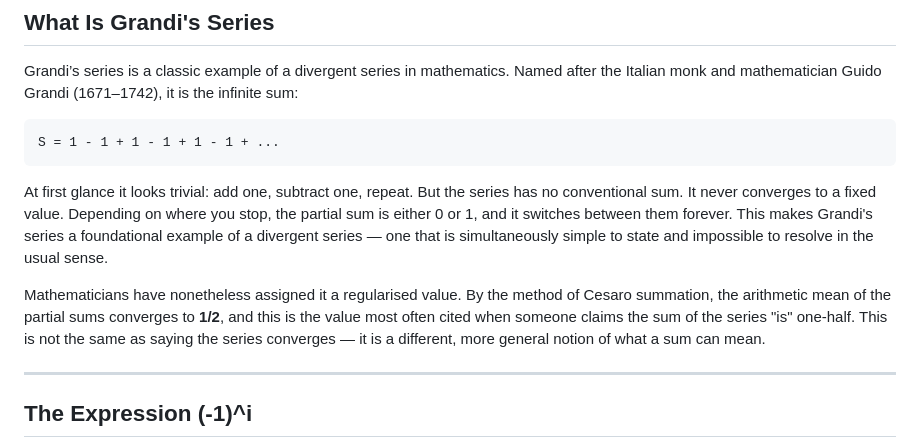
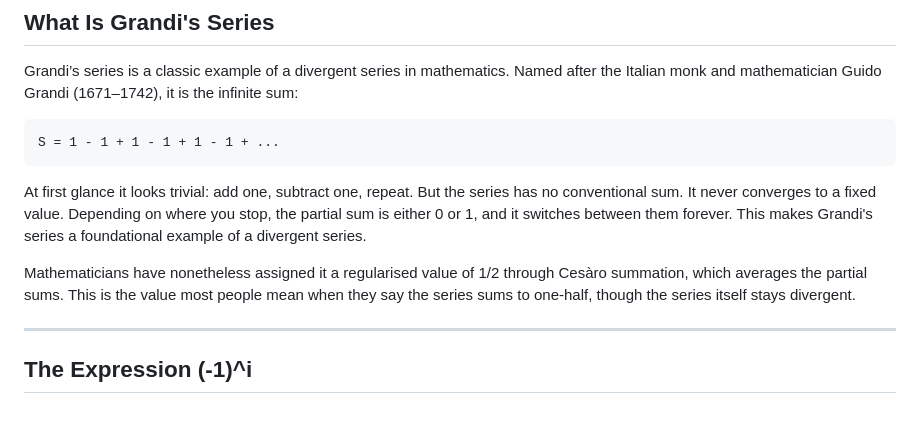
Before and after one commit to CMS1111/grandis-series, a Markdown page: README.md, the part around the change. Drawn GitHub-style; blank space fills up the shorter version.

Commit message:
Revise Grandi's series explanation in README
Clarified the explanation of Grandi's series and its regularised value.

````diff
--- a/README.md
+++ b/README.md
@@ -13,9 +13,9 @@ Grandi’s series is a classic example of a divergent series in mathematics. Nam
 S = 1 - 1 + 1 - 1 + 1 - 1 + ...
 ```
 
-At first glance it looks trivial: add one, subtract one, repeat. But the series has no conventional sum. It never converges to a fixed value. Depending on where you stop, the partial sum is either 0 or 1, and it switches between them forever. This makes Grandi's series a foundational example of a divergent series — one that is simultaneously simple to state and impossible to resolve in the usual sense.
+At first glance it looks trivial: add one, subtract one, repeat. But the series has no conventional sum. It never converges to a fixed value. Depending on where you stop, the partial sum is either 0 or 1, and it switches between them forever. This makes Grandi's series a foundational example of a divergent series.
 
-Mathematicians have nonetheless assigned it a regularised value. By the method of Cesaro summation, the arithmetic mean of the partial sums converges to **1/2**, and this is the value most often cited when someone claims the sum of the series "is" one-half. This is not the same as saying the series converges — it is a different, more general notion of what a sum can mean.
+Mathematicians have nonetheless assigned it a regularised value of 1/2 through Cesàro summation, which averages the partial sums. This is the value most people mean when they say the series sums to one-half, though the series itself stays divergent.
 
 ---
 
````
